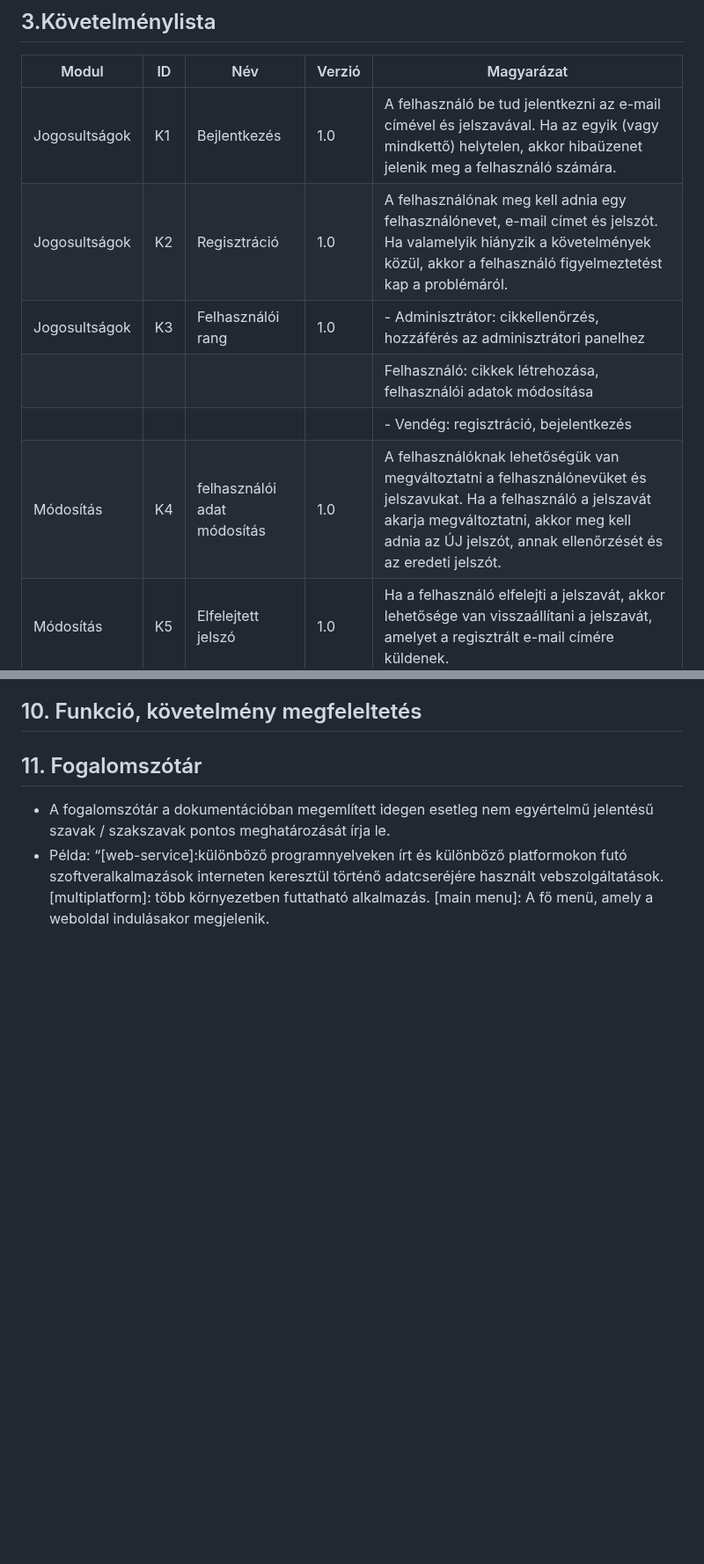
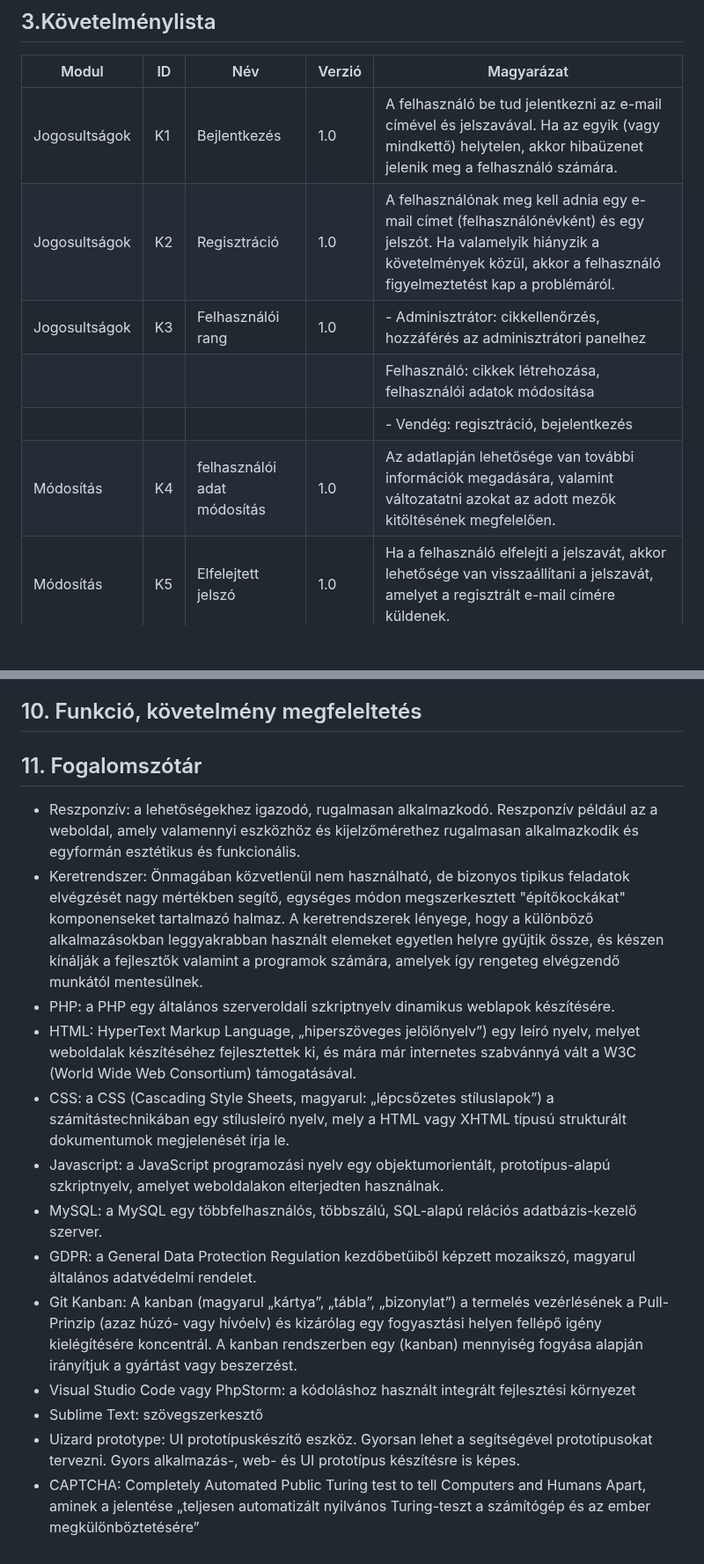
Before and after one commit to ekeamiowner/AMI, a Markdown page: docs/Funckionális specifikáció.md, 2 parts joined by grey strips. Shown at 88% size. Drawn GitHub-style; blank space fills up the shorter version.

```diff
--- a/docs/Funckionális specifikáció.md
+++ b/docs/Funckionális specifikáció.md
@@ -11,11 +11,11 @@ Az Annales Mathematicae et Informaticae – címének megfelelően – évente m
 | Modul  | ID  | Név |  Verzió | Magyarázat |
 |---|---|---|---|---|
 | Jogosultságok  | K1  | Bejlentkezés | 1.0  | A felhasználó be tud jelentkezni az e-mail címével és jelszavával. Ha az egyik (vagy mindkettő) helytelen, akkor hibaüzenet jelenik meg a felhasználó számára.  |
-| Jogosultságok | K2 | Regisztráció |  1.0 | A felhasználónak meg kell adnia egy felhasználónevet, e-mail címet és jelszót. Ha valamelyik hiányzik a követelmények közül, akkor a felhasználó figyelmeztetést kap a problémáról. |
+| Jogosultságok | K2 | Regisztráció |  1.0 | A felhasználónak meg kell adnia egy e-mail címet (felhasználónévként) és egy jelszót. Ha valamelyik hiányzik a követelmények közül, akkor a felhasználó figyelmeztetést kap a problémáról. |
 | Jogosultságok | K3 | Felhasználói rang |  1.0 | - Adminisztrátor: cikkellenőrzés, hozzáférés az adminisztrátori panelhez<br> |
 | | | | |  Felhasználó: cikkek létrehozása, felhasználói adatok módosítása<br> |
 | | | | | - Vendég: regisztráció, bejelentkezés |
-| Módosítás | K4 | felhasználói adat módosítás |  1.0 | A felhasználóknak lehetőségük van megváltoztatni a felhasználónevüket és jelszavukat. Ha a felhasználó a jelszavát akarja megváltoztatni, akkor meg kell adnia az ÚJ jelszót, annak ellenőrzését és az eredeti jelszót. |
+| Módosítás | K4 | felhasználói adat módosítás |  1.0 | Az adatlapján lehetősége van további információk megadására, valamint változatatni azokat az adott mezők kitöltésének megfelelően. |
 | Módosítás | K5 | Elfelejtett jelszó |  1.0 | Ha a felhasználó elfelejti a jelszavát, akkor lehetősége van visszaállítani a jelszavát, amelyet a regisztrált e-mail címére küldenek. |
 
 
@@ -50,12 +50,16 @@ Azért hogy egyszerűbbé tegyük a téma iránt érdeklődők vagy(és) a publi
 
 
 ## 11. Fogalomszótár
-
-- A fogalomszótár a dokumentációban megemlített idegen esetleg
-nem egyértelmű jelentésű szavak / szakszavak pontos
-meghatározását írja le.
-- Példa: “[web-service]:különböző programnyelveken írt és különböző
-platformokon futó szoftveralkalmazások interneten keresztül történő
-adatcseréjére használt vebszolgáltatások.
-[multiplatform]: több környezetben futtatható alkalmazás.
-[main menu]: A fő menü, amely a weboldal indulásakor megjelenik.
+- Reszponzív: a lehetőségekhez igazodó, rugalmasan alkalmazkodó. Reszponzív például az a weboldal, amely valamennyi eszközhöz és kijelzőmérethez rugalmasan alkalmazkodik és egyformán esztétikus és funkcionális.
+- Keretrendszer: Önmagában közvetlenül nem használható, de bizonyos tipikus feladatok elvégzését nagy mértékben segítő, egységes módon megszerkesztett "építőkockákat" komponenseket tartalmazó halmaz. A keretrendszerek lényege, hogy a különböző alkalmazásokban leggyakrabban használt elemeket egyetlen helyre gyűjtik össze, és készen kínálják a fejlesztők valamint a programok számára, amelyek így rengeteg elvégzendő munkától mentesülnek.
+- PHP: a PHP egy általános szerveroldali szkriptnyelv dinamikus weblapok készítésére.
+- HTML: HyperText Markup Language, „hiperszöveges jelölőnyelv”) egy leíró nyelv, melyet weboldalak készítéséhez fejlesztettek ki, és mára már internetes szabvánnyá vált a W3C (World Wide Web Consortium) támogatásával.
+-  CSS:  a CSS (Cascading Style Sheets, magyarul: „lépcsőzetes stíluslapok”) a számítástechnikában egy stílusleíró nyelv, mely a HTML vagy XHTML típusú strukturált dokumentumok megjelenését írja le.
+- Javascript: a JavaScript programozási nyelv egy objektumorientált, prototípus-alapú szkriptnyelv, amelyet weboldalakon elterjedten használnak.
+- MySQL: a MySQL egy többfelhasználós, többszálú, SQL-alapú relációs adatbázis-kezelő szerver.
+- GDPR: a General Data Protection Regulation kezdőbetűiből képzett mozaikszó, magyarul általános adatvédelmi rendelet.
+- Git Kanban: A kanban (magyarul „kártya”, „tábla”, „bizonylat”) a termelés vezérlésének a Pull-Prinzip (azaz húzó- vagy hívóelv) és kizárólag egy fogyasztási helyen fellépő igény kielégítésére koncentrál. A kanban rendszerben egy (kanban) mennyiség fogyása alapján irányítjuk a gyártást vagy beszerzést.
+- Visual Studio Code vagy PhpStorm: a kódoláshoz használt integrált fejlesztési környezet
+- Sublime Text: szövegszerkesztő
+- Uizard prototype:  UI prototípuskészítő eszköz. Gyorsan lehet a segítségével prototípusokat tervezni. Gyors alkalmazás-, web- és UI prototípus készítésre is képes.
+- CAPTCHA: Completely Automated Public Turing test to tell Computers and Humans Apart, aminek a jelentése „teljesen automatizált nyilvános Turing-teszt a számítógép és az ember megkülönböztetésére”
```
Also changed, not shown: other parts of docs/Funckionális specifikáció.md (+1 -1 lines), docs/Követelményspecifikáció.md (+5 -18 lines).
